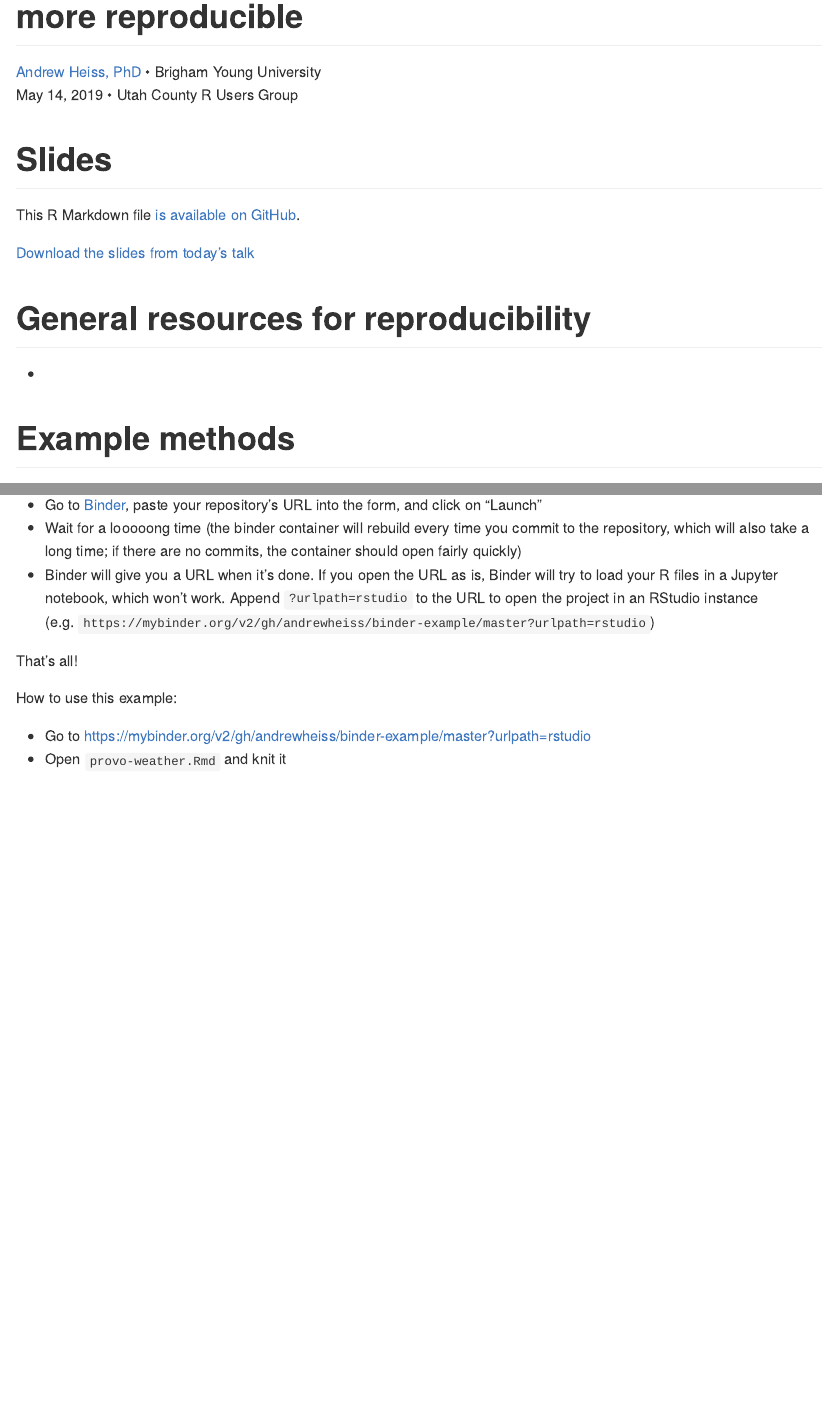
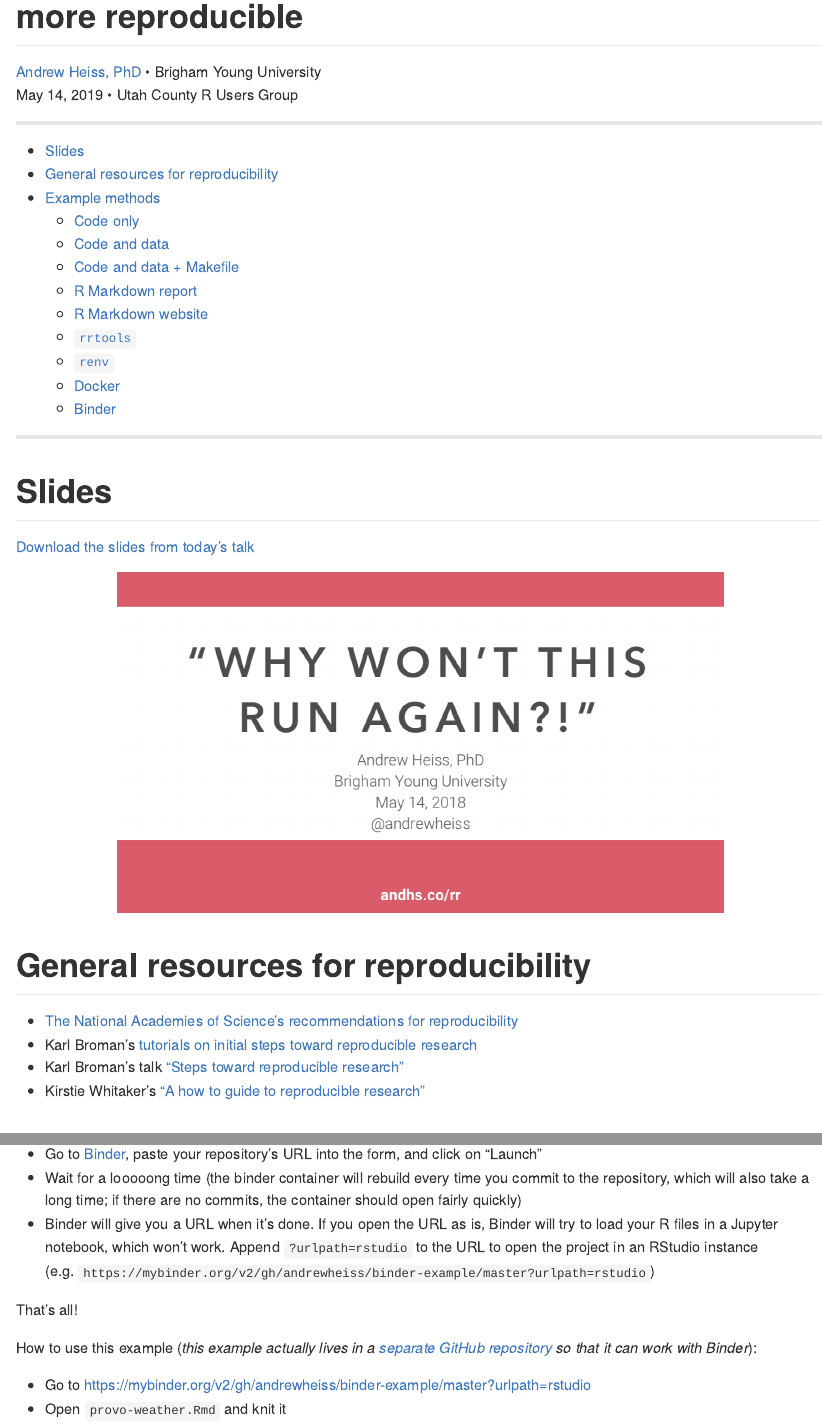
Before and after one commit to andrewheiss/2019-05-14_reproducibility, an R Markdown document (README.Rmd): the page in a window 1100 px wide, from 80 px down, and a second part further down, joined at a grey line. The pictures show the output file README.md that the author committed with the source, drawn offline in the style of GitHub.

Commit message:
Add slides and TOC

````diff
--- a/README.Rmd
+++ b/README.Rmd
@@ -7,19 +7,38 @@ output: github_document
 [Andrew Heiss, PhD](https://www.andrewheiss.com) • Brigham Young University
 May 14, 2019 • Utah County R Users Group
 
+---
+
+- [Slides](#slides)
+- [General resources for reproducibility](#general-resources-for-reproducibility)
+- [Example methods](#example-methods)
+    - [Code only](#code-only)
+    - [Code and data](#code-and-data)
+    - [Code and data + Makefile](#code-and-data--makefile)
+    - [R Markdown report](#r-markdown-report)
+    - [R Markdown website](#r-markdown-website)
+    - [`rrtools`](#rrtools)
+    - [`renv`](#renv)
+    - [Docker](#docker)
+    - [Binder](#binder)
+
+---
+
 # Slides
 
-This R Markdown file [is available on GitHub](https://github.com/andrewheiss/talks/tree/master/2018-07-11_utah-rug-dataviz).
+[Download the slides from today's talk](presentation/andrew-heiss_2019-05-14_utah-county-rug_reproducibility.pdf)
 
-[Download the slides from today's talk](presentation/andrew-heiss_2018-07-11_utah-rug-dataviz.pdf)
+```{r first-slide, echo=FALSE, out.width='75%', fig.align='center'}
+knitr::include_graphics("presentation/slides-thumb.png")
+```
 
-```{r first-slide, echo=FALSE, out.width='50%', fig.align='center'}
-# knitr::include_graphics("images/slides-thumb.png")
-```
 
 # General resources for reproducibility
 
--
+- [The National Academies of Science's recommendations for reproducibility](http://www8.nationalacademies.org/onpinews/newsitem.aspx?RecordID=25303)
+- Karl Broman's [tutorials on initial steps toward reproducible research](http://kbroman.org/steps2rr/)
+- Karl Broman's talk ["Steps toward reproducible research"](https://github.com/kbroman/Talk_RRBoston2019)
+- Kirstie Whitaker's ["A how to guide to reproducible research"](https://figshare.com/articles/A_how_to_guide_to_reproducible_research/5886475)
 
 
 # Example methods
@@ -226,7 +245,7 @@ It also provides a simpler way to install and configure packages—there's no ne
 
 That's all!
 
-How to use this example:
+How to use this example (*this example actually lives in a [separate GitHub repository](https://github.com/andrewheiss/binder-example) so that it can work with Binder*):
 
 - Go to <https://mybinder.org/v2/gh/andrewheiss/binder-example/master?urlpath=rstudio>
 - Open `provo-weather.Rmd` and knit it
````
Also changed, not shown: README.md, presentation/slides-thumb.png (added), 2 other files.
